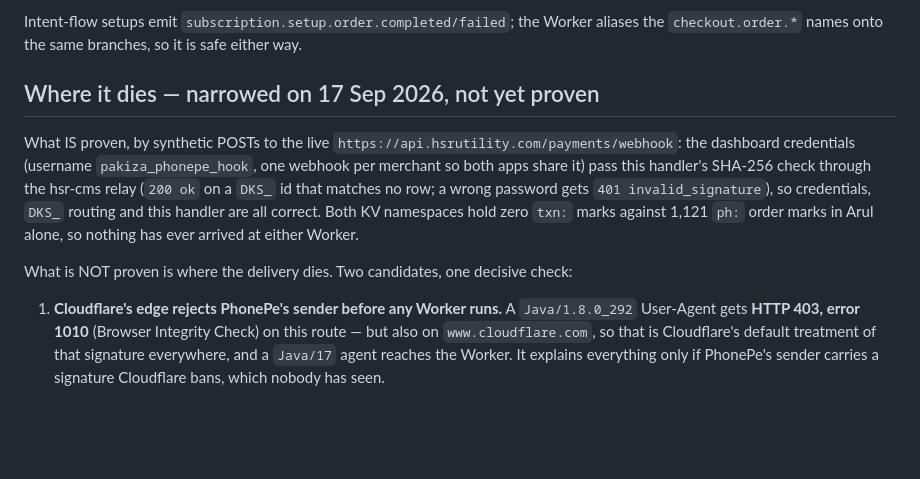
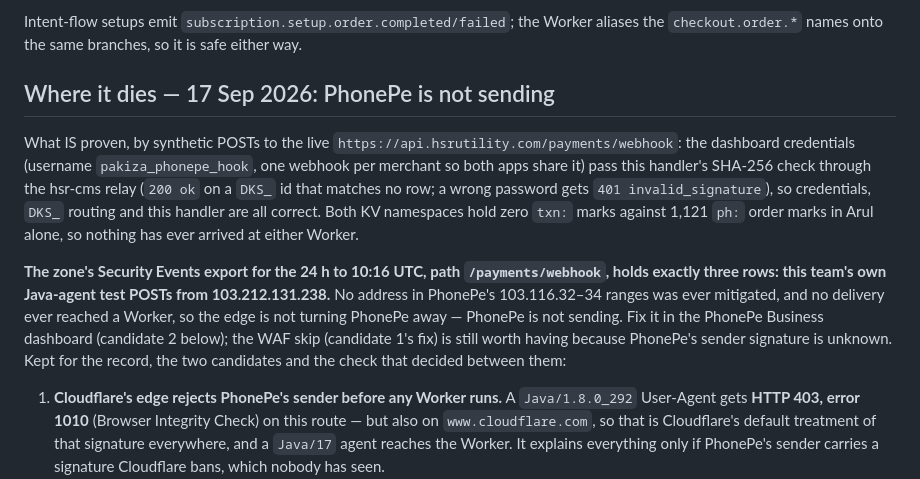
Before and after one commit to anishjha12309/arul, a Markdown page: docs/phonepe-webhook.md, the part around the change. GitHub-like rendering; blank space fills up the shorter version.

Commit message:
record that the zone's security events show PhonePe was never blocked on the webhook path, so the webhook is not being sent and the fix is the PhonePe dashboard

```diff
--- a/docs/phonepe-webhook.md
+++ b/docs/phonepe-webhook.md
@@ -19,7 +19,7 @@ merchantSubscriptionId".
 Intent-flow setups emit `subscription.setup.order.completed/failed`; the Worker aliases the
 `checkout.order.*` names onto the same branches, so it is safe either way.
 
-## Where it dies — narrowed on 17 Sep 2026, not yet proven
+## Where it dies — 17 Sep 2026: PhonePe is not sending
 
 What IS proven, by synthetic POSTs to the live `https://api.hsrutility.com/payments/webhook`:
 the dashboard credentials (username `pakiza_phonepe_hook`, one webhook per merchant so both apps
@@ -28,7 +28,12 @@ matches no row; a wrong password gets `401 invalid_signature`), so credentials,
 this handler are all correct. Both KV namespaces hold zero `txn:` marks against 1,121 `ph:` order
 marks in Arul alone, so nothing has ever arrived at either Worker.
 
-What is NOT proven is where the delivery dies. Two candidates, one decisive check:
+**The zone's Security Events export for the 24 h to 10:16 UTC, path `/payments/webhook`, holds exactly
+three rows: this team's own Java-agent test POSTs from 103.212.131.238.** No address in PhonePe's
+103.116.32–34 ranges was ever mitigated, and no delivery ever reached a Worker, so the edge is not
+turning PhonePe away — PhonePe is not sending. Fix it in the PhonePe Business dashboard (candidate 2
+below); the WAF skip (candidate 1's fix) is still worth having because PhonePe's sender signature is
+unknown. Kept for the record, the two candidates and the check that decided between them:
 
 1. **Cloudflare's edge rejects PhonePe's sender before any Worker runs.** A `Java/1.8.0_292`
    User-Agent gets **HTTP 403, error 1010** (Browser Integrity Check) on this route — but also on
```
